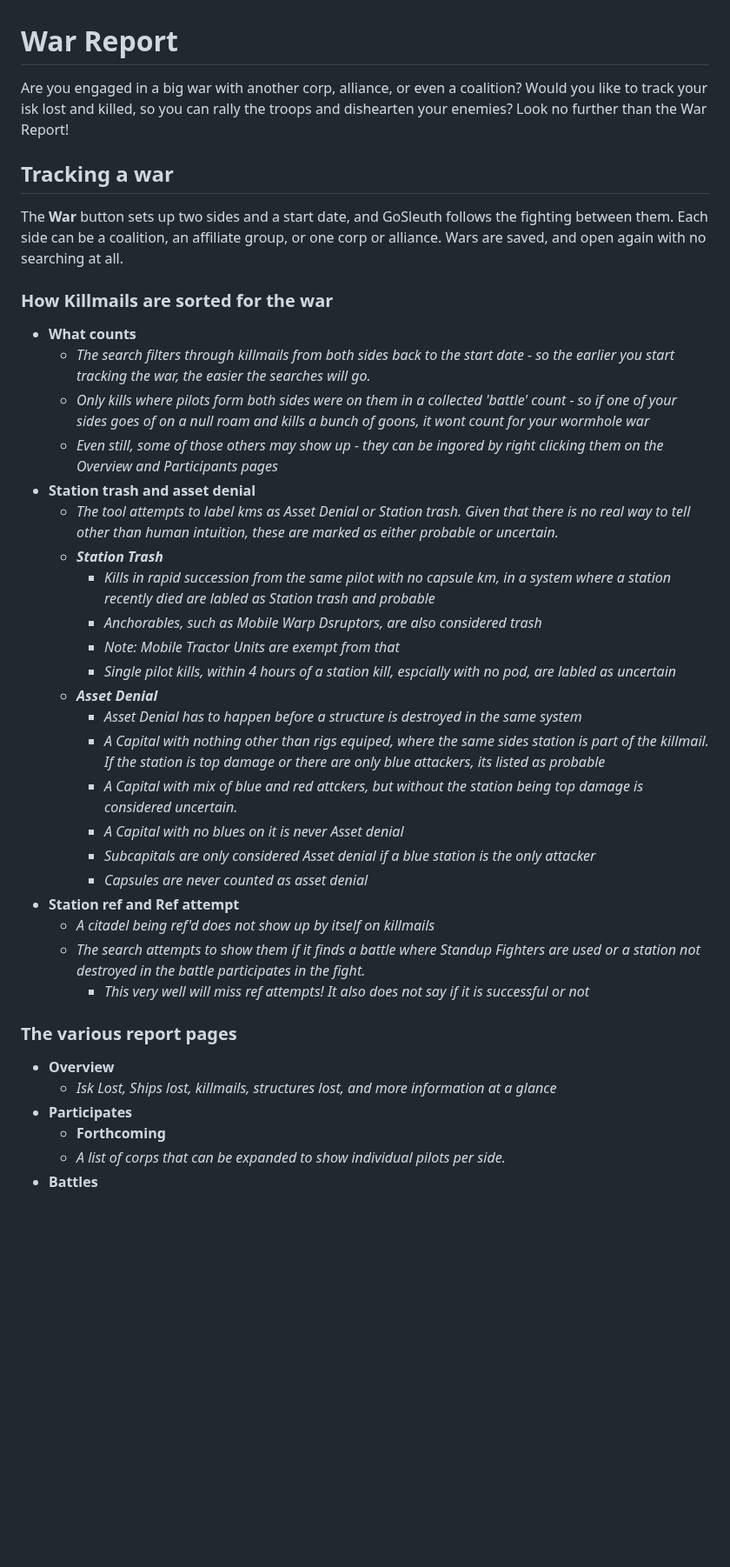
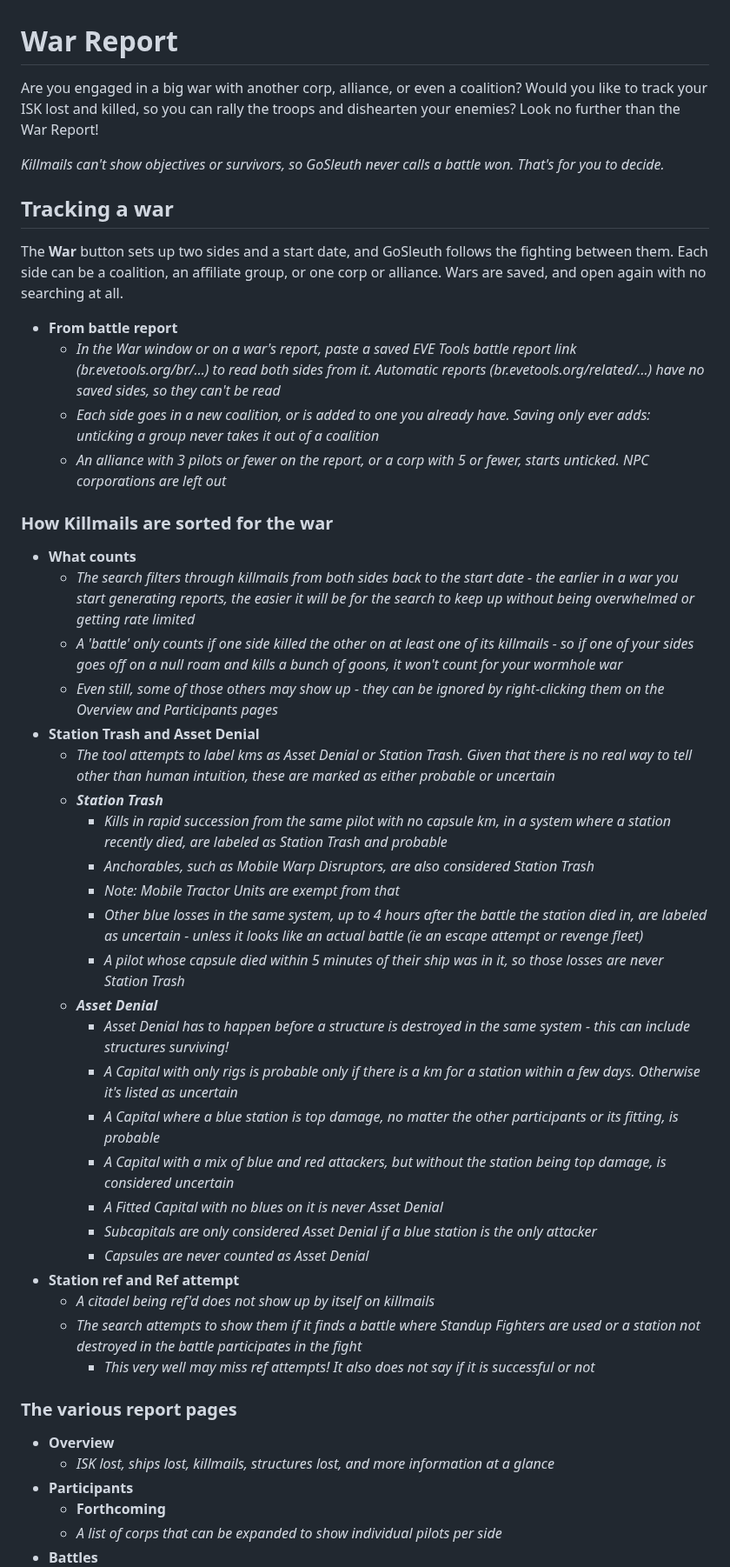
Before and after one commit to lynkfox/eve-gosleuth, a Markdown page: docs/war_report.md, the part around one of its changes. Shown at 87% size. Rendered like a GitHub page; blank space fills up the shorter version.

Commit message:
docs(war): correct the War Report page against the rules, add From battle report, and fix its spelling
Co-Authored-By: Claude Opus 5.5 <noreply@anthropic.com>

```diff
--- a/docs/war_report.md
+++ b/docs/war_report.md
@@ -1,41 +1,50 @@
 # War Report
 
-Are you engaged in a big war with another corp, alliance, or even a coalition? Would you like to track your isk lost and killed, so you can rally the troops and dishearten your enemies? Look no further than the War Report!
+Are you engaged in a big war with another corp, alliance, or even a coalition? Would you like to track your ISK lost and killed, so you can rally the troops and dishearten your enemies? Look no further than the War Report!
+
+*Killmails can't show objectives or survivors, so GoSleuth never calls a battle won. That's for you to decide.*
 
 ## Tracking a war
 
 The **War** button sets up two sides and a start date, and GoSleuth follows the fighting between them. Each side can be a coalition, an affiliate group, or one corp or alliance. Wars are saved, and open again with no searching at all.
 
+- **From battle report**
+  - *In the War window or on a war's report, paste a saved EVE Tools battle report link (br.evetools.org/br/...) to read both sides from it. Automatic reports (br.evetools.org/related/...) have no saved sides, so they can't be read*
+  - *Each side goes in a new coalition, or is added to one you already have. Saving only ever adds: unticking a group never takes it out of a coalition*
+  - *An alliance with 3 pilots or fewer on the report, or a corp with 5 or fewer, starts unticked. NPC corporations are left out*
+
 ### How Killmails are sorted for the war
 
 - **What counts**
-  - *The search filters through killmails from both sides back to the start date - so the earlier you start tracking the war, the easier the searches will go.*
-  - *Only kills where pilots form both sides were on them in a collected 'battle' count - so if one of your sides goes of on a null roam and kills a bunch of goons, it wont count for your wormhole war*
-  - *Even still, some of those others may show up - they can be ingored by right clicking them on the Overview and Participants pages*
-- **Station trash and asset denial**
-  - *The tool attempts to label kms as Asset Denial or Station trash. Given that there is no real way to tell other than human intuition, these are marked as either probable or uncertain.*
+  - *The search filters through killmails from both sides back to the start date - the earlier in a war you start generating reports, the easier it will be for the search to keep up without being overwhelmed or getting rate limited*
+  - *A 'battle' only counts if one side killed the other on at least one of its killmails - so if one of your sides goes off on a null roam and kills a bunch of goons, it won't count for your wormhole war*
+  - *Even still, some of those others may show up - they can be ignored by right-clicking them on the Overview and Participants pages*
+- **Station Trash and Asset Denial**
+  - *The tool attempts to label kms as Asset Denial or Station Trash. Given that there is no real way to tell other than human intuition, these are marked as either probable or uncertain*
   - ***Station Trash***
-    - *Kills in rapid succession from the same pilot with no capsule km, in a system where a station recently died are labled as Station trash and probable*
-    - *Anchorables, such as Mobile Warp Dsruptors, are also considered trash*
+    - *Kills in rapid succession from the same pilot with no capsule km, in a system where a station recently died, are labeled as Station Trash and probable*
+    - *Anchorables, such as Mobile Warp Disruptors, are also considered Station Trash*
     - *Note: Mobile Tractor Units are exempt from that*
-    - *Single pilot kills, within 4 hours of a station kill, espcially with no pod, are labled as uncertain*
+    - *Other blue losses in the same system, up to 4 hours after the battle the station died in, are labeled as uncertain - unless it looks like an actual battle (ie an escape attempt or revenge fleet)*
+    - *A pilot whose capsule died within 5 minutes of their ship was in it, so those losses are never Station Trash*
   - ***Asset Denial***
-    - *Asset Denial has to happen before a structure is destroyed in the same system*
-    - *A Capital with nothing other than rigs equiped, where the same sides station is part of the killmail. If the station is top damage or there are only blue attackers, its listed as probable*
-    - *A Capital with mix of blue and red attckers, but without the station being top damage is considered uncertain.*
-    - *A Capital with no blues on it is never Asset denial*
-    - *Subcapitals are only considered Asset denial if a blue station is the only attacker*
-    - *Capsules are never counted as asset denial*
+    - *Asset Denial has to happen before a structure is destroyed in the same system - this can include structures surviving!*
+    - *A Capital with only rigs is probable only if there is a km for a station within a few days. Otherwise it's listed as uncertain*
+    - *A Capital where a blue station is top damage, no matter the other participants or its fitting, is probable*
+    - *A Capital with a mix of blue and red attackers, but without the station being top damage, is considered uncertain*
+    - *A Fitted Capital with no blues on it is never Asset Denial*
+    - *Subcapitals are only considered Asset Denial if a blue station is the only attacker*
+    - *Capsules are never counted as Asset Denial*
 - **Station ref and Ref attempt**
   - *A citadel being ref'd does not show up by itself on killmails*
-  - *The search attempts to show them if it finds a battle where Standup Fighters are used or a station not destroyed in the battle participates in the fight.*
-    - *This very well will miss ref attempts! It also does not say if it is successful or not*
+  - *The search attempts to show them if it finds a battle where Standup Fighters are used or a station not destroyed in the battle participates in the fight*
+    - *This very well may miss ref attempts! It also does not say if it is successful or not*
 
 ### The various report pages
 
 - **Overview**
-  - *Isk Lost, Ships lost, killmails, structures lost, and more information at a glance*
-- **Participates**
+  - *ISK lost, ships lost, killmails, structures lost, and more information at a glance*
+- **Participants**
   - **Forthcoming**
-  - *A list of corps that can be expanded to show individual pilots per side.*
+  - *A list of corps that can be expanded to show individual pilots per side*
 - **Battles**
```
Also changed, not shown: other parts of docs/war_report.md (+4 -7 lines).
